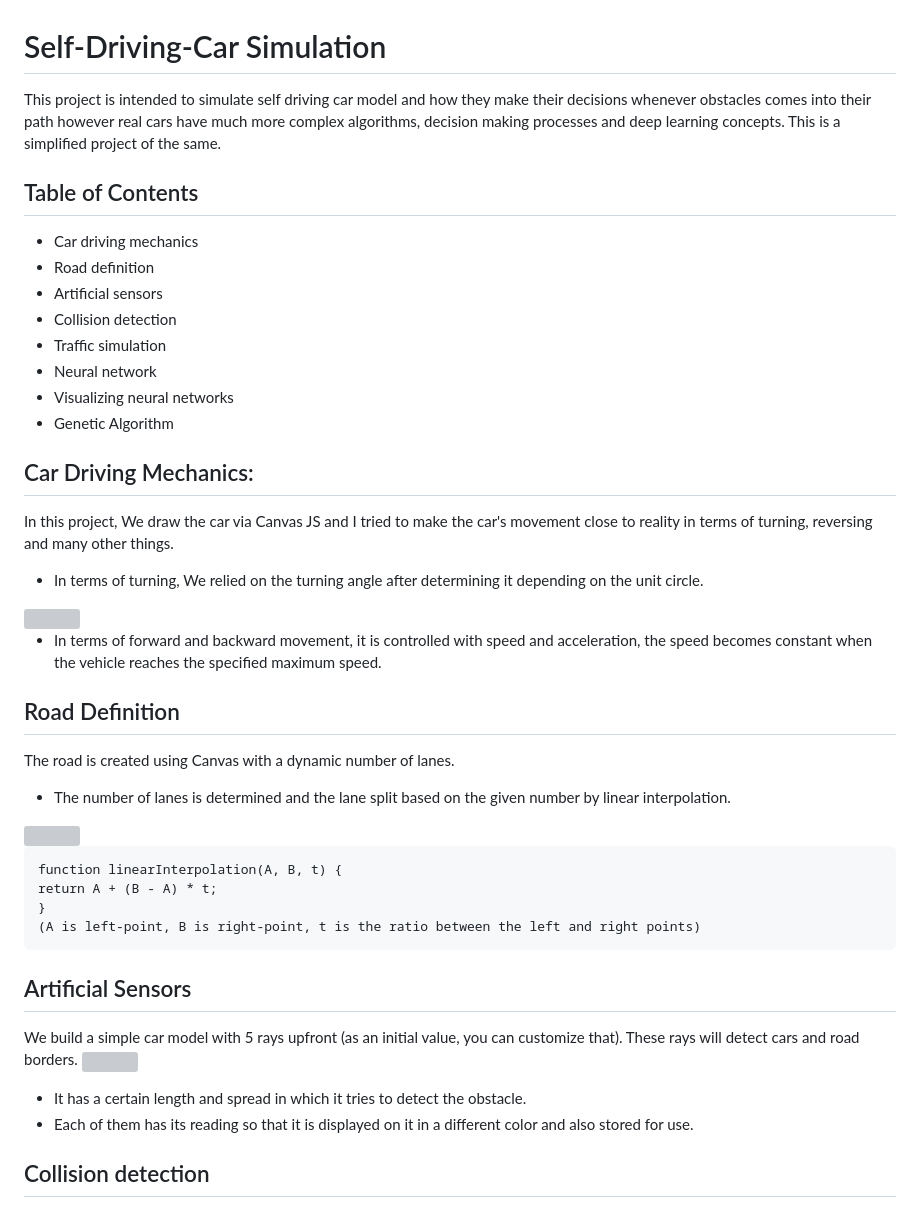
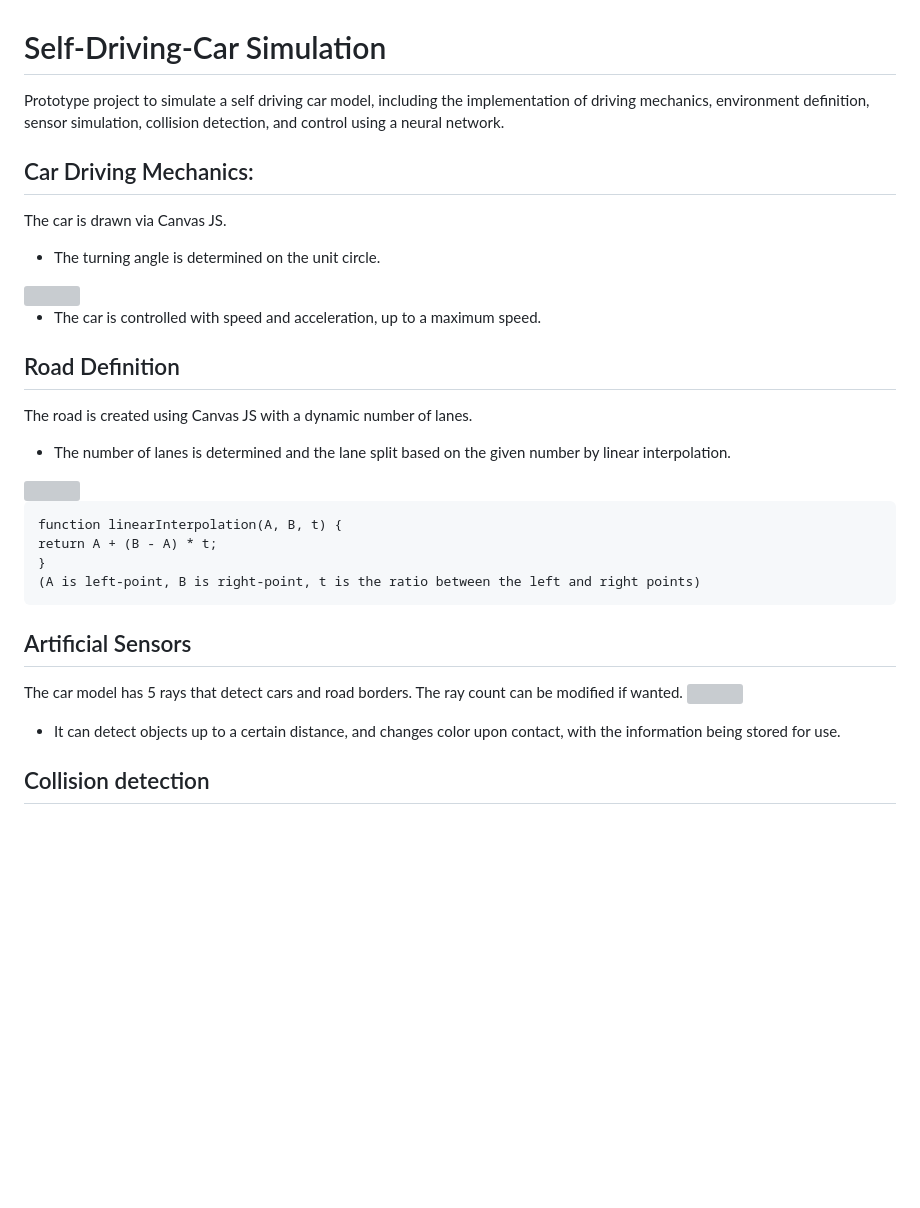
Before and after one commit to omarkham/Self-driving-car, a Markdown page: README.md, the part around one of its changes. Drawn GitHub-style; blank space fills up the shorter version; grey boxes are pictures that could not be loaded.

```diff
--- a/README.md
+++ b/README.md
@@ -1,30 +1,19 @@
 # Self-Driving-Car Simulation
-This project is intended to simulate self driving car model and how they make their decisions whenever obstacles comes into their path however real cars have much more complex algorithms, decision making processes and deep learning concepts. This is a simplified project of the same.
-
-
-## Table of Contents
-- Car driving mechanics
-- Road definition
-- Artificial sensors
-- Collision detection
-- Traffic simulation
-- Neural network
-- Visualizing neural networks
-- Genetic Algorithm
+Prototype project to simulate a self driving car model, including the implementation of driving mechanics, environment definition, sensor simulation, collision detection, and control using a neural network.
 
 
 ## Car Driving Mechanics:
-In this project, We draw the car via Canvas JS and I tried to make the car's movement close to reality in terms of turning, reversing and many other things.
+The car is drawn via Canvas JS.
 
-- In terms of turning, We relied on the turning angle after determining it depending on the unit circle.
+- The turning angle is determined on the unit circle.
 <img src="https://user-images.githubusercontent.com/95939886/212678809-b3253354-044e-4976-aac7-26396ff42868.png" width = 200>
 
 
-- In terms of forward and backward movement, it is controlled with speed and acceleration, the speed becomes constant when the vehicle reaches the specified maximum speed.
+- The car is controlled with speed and acceleration, up to a maximum speed.
 
 
 ## Road Definition
-The road is created using Canvas with a dynamic number of lanes.
+The road is created using Canvas JS with a dynamic number of lanes.
 
 - The number of lanes is determined and the lane split based on the given number by linear interpolation.
 <img src ="https://user-images.githubusercontent.com/95939886/212676184-a03ba865-10b1-4bdc-a406-c4ec3ef7df9a.png" width = 200>
@@ -39,12 +28,10 @@ return A + (B - A) * t;
 
 
 ## Artificial Sensors
-We build a simple car model with 5 rays upfront (as an initial value, you can customize that). These rays will detect cars and road borders.
+The car model has 5 rays that detect cars and road borders. The ray count can be modified if wanted.
 <img src = "https://user-images.githubusercontent.com/95939886/212676219-f60236b3-22c7-4635-8ec0-3a438e6344d6.png" width = 200>
 
-- It has a certain length and spread in which it tries to detect the obstacle.
-- Each of them has its reading so that it is displayed on it in a different color and also stored for use.
-
+- It can detect objects up to a certain distance, and changes color upon contact, with the information being stored for use.
 
 ## Collision detection
 Any damage that occurs to the car is monitored by checking if there is any intersection between the car and any other obstacle and if the car is damaged, stop immediately.
```
Also changed, not shown: other parts of README.md (+7 -18 lines).
